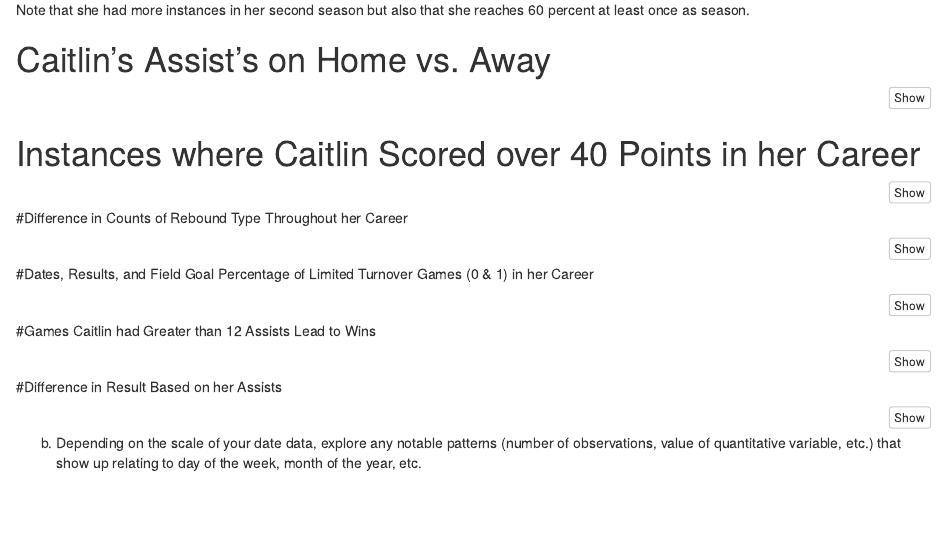
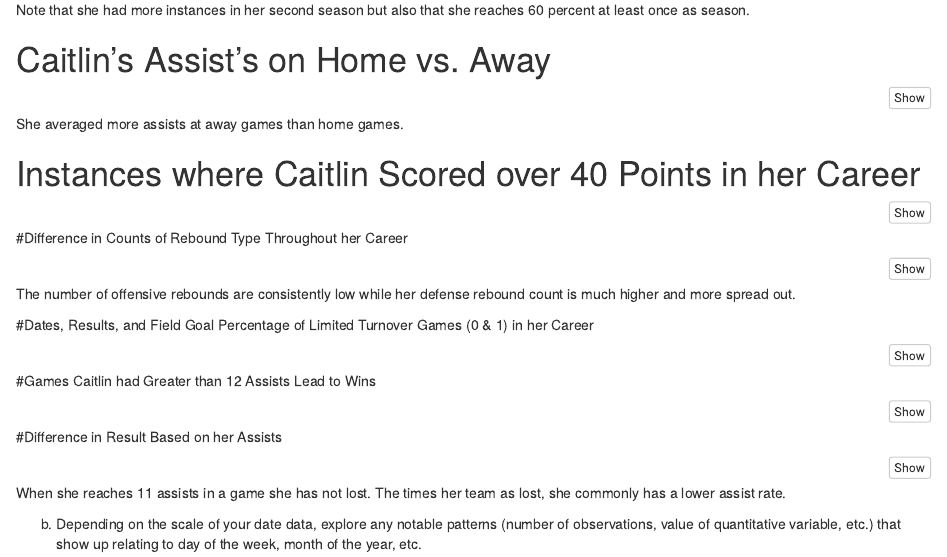
Before and after one commit to miafitz5/DataTransformation_Project, an R Markdown document (DataTransformation_Project.Rmd): the page in a window 1100 px wide, from 690 px down. Rendered offline with R 4.5, knitr and Pandoc, with nearby package versions; the code chunks are not run, so their results and figures are left out.

Commit message:
made comments even though we don't need them.

````diff
--- a/DataTransformation_Project.Rmd
+++ b/DataTransformation_Project.Rmd
@@ -87,6 +88,10 @@ CC_career_stats %>%
 
 ```
 
+
+She averaged more assists at away games than home games.
+
+
 # Instances where Caitlin Scored over 40 Points in her Career
 
 ```{r}
@@ -111,6 +117,10 @@ CC_career_stats %>%
 
 ```
 
+
+The number of offensive rebounds are consistently low while her defense rebound count is much higher and more spread out.
+
+
 #Dates, Results, and Field Goal Percentage of Limited Turnover Games (0 & 1) in her Career
 
 ```{r}
@@ -144,6 +156,9 @@ CC_career_stats %>%
   facet_wrap(~Season_Label, scales = "free_x")
 
 ```
+
+
+When she reaches 11 assists in a game she has not lost. The times her team as lost, she commonly has a lower assist rate.
 
 
 b. Depending on the scale of your date data, explore any notable patterns (number of observations,
````
Also changed, not shown: DataTransformation_Project.Rmd (10 more changed lines).
